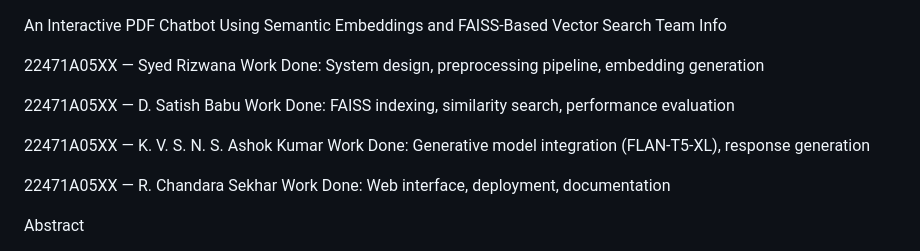
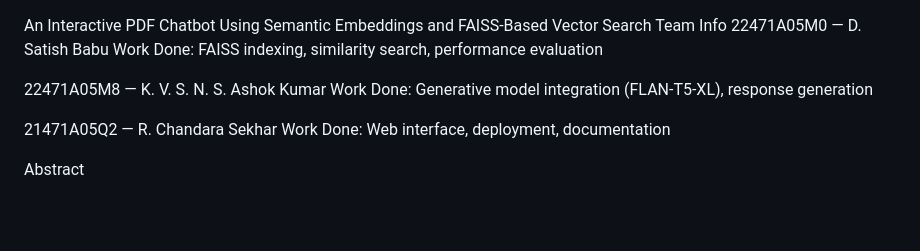
Before and after one commit to NEC-CSE-Projects-2022/DB16, a Markdown page: README.md, the part around the change. Rendered like a GitHub page; blank space fills up the shorter version.

Commit message:
Update team member IDs in README.md

```diff
--- a/README.md
+++ b/README.md
@@ -1,16 +1,12 @@
 An Interactive PDF Chatbot Using Semantic Embeddings and FAISS-Based Vector Search
 Team Info
-
-22471A05XX — Syed Rizwana
-Work Done: System design, preprocessing pipeline, embedding generation
-
-22471A05XX — D. Satish Babu
+22471A05M0 — D. Satish Babu
 Work Done: FAISS indexing, similarity search, performance evaluation
 
-22471A05XX — K. V. S. N. S. Ashok Kumar
+22471A05M8 — K. V. S. N. S. Ashok Kumar
 Work Done: Generative model integration (FLAN-T5-XL), response generation
 
-22471A05XX — R. Chandara Sekhar
+21471A05Q2 — R. Chandara Sekhar
 Work Done: Web interface, deployment, documentation
 
 Abstract
```
